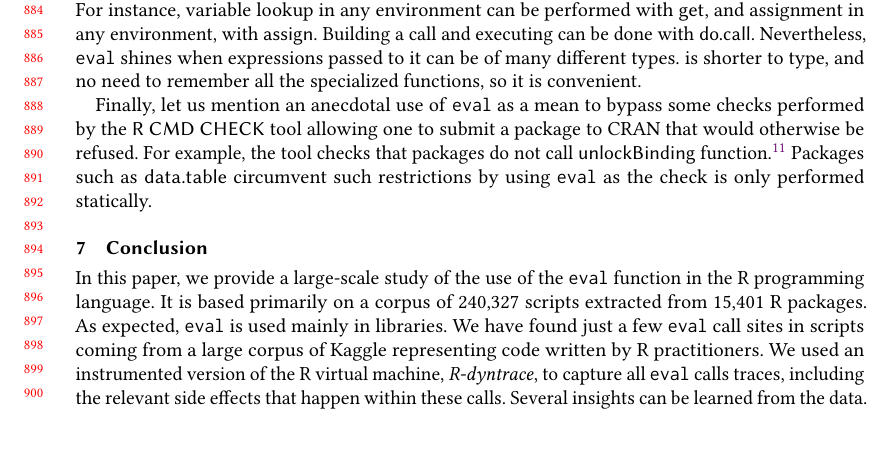
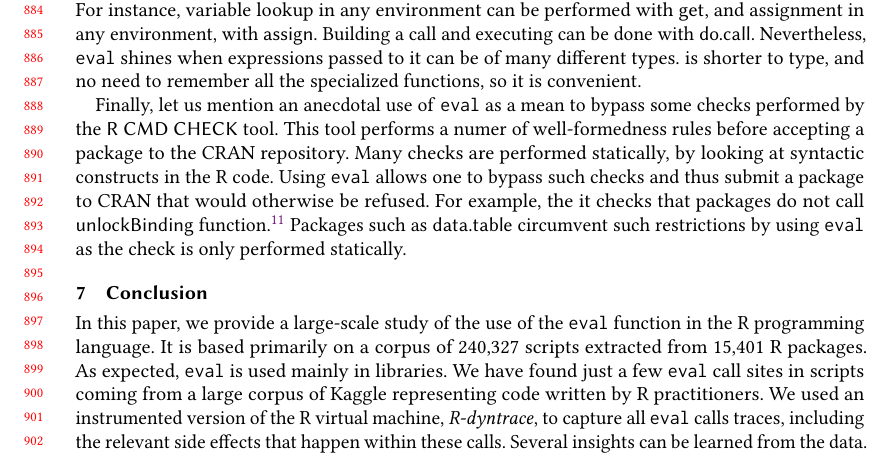
Before and after one commit to aviralg/revalstudy, a LaTeX paper (paper/main.tex): part of page 19 of 21, cut so that both start at the same text. Compiled offline with pdfLaTeX.

Commit message:
Update in 6

```diff
--- a/paper/main.tex
+++ b/paper/main.tex
@@ -1424,12 +1424,14 @@ is shorter to type, and no need to remember all the specialized functions, so
 it is convenient.
 
 Finally, let us mention an anecdotal use of \eval as a mean to bypass some
-checks performed by the \c{R CMD CHECK} tool allowing one to submit a package
-to CRAN that would otherwise be refused. For example, the tool checks that
-packages do not call \c{unlockBinding} function.\footnote{It allows one to open
-and modify loaded package name space.} Packages such as \c{data.table}
-circumvent such restrictions by using \eval as the check is only performed
-statically.
+checks performed by the \c{R CMD CHECK} tool. This tool performs a numer of
+well-formedness rules before accepting a package to the CRAN repository. Many
+checks are performed statically, by looking at syntactic constructs in the R
+code. Using \eval allows one to bypass such checks and thus submit a package to
+CRAN that would otherwise be refused. For example, the it checks that packages
+do not call \c{unlockBinding} function.\footnote{It allows one to open and
+modify loaded package name space.} Packages such as \c{data.table} circumvent
+such restrictions by using \eval as the check is only performed statically.
 
 \section{Conclusion}
 
```
